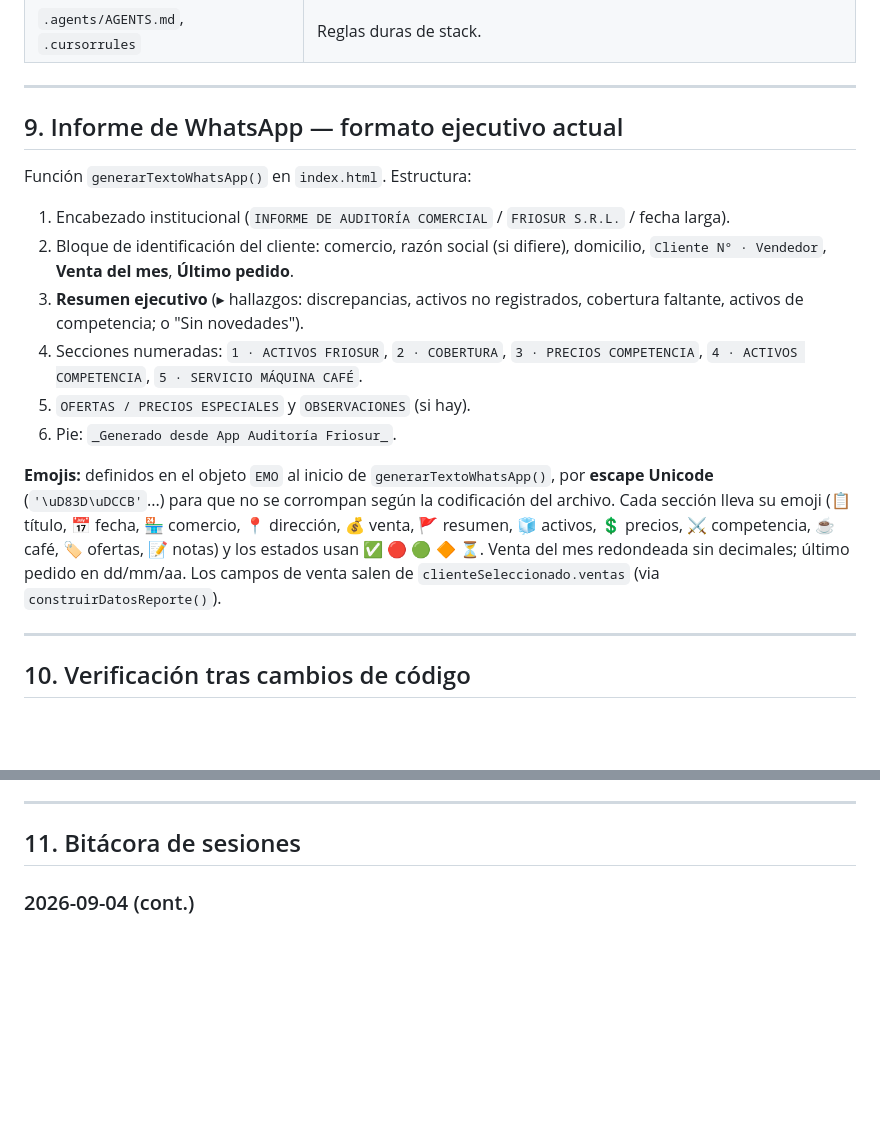
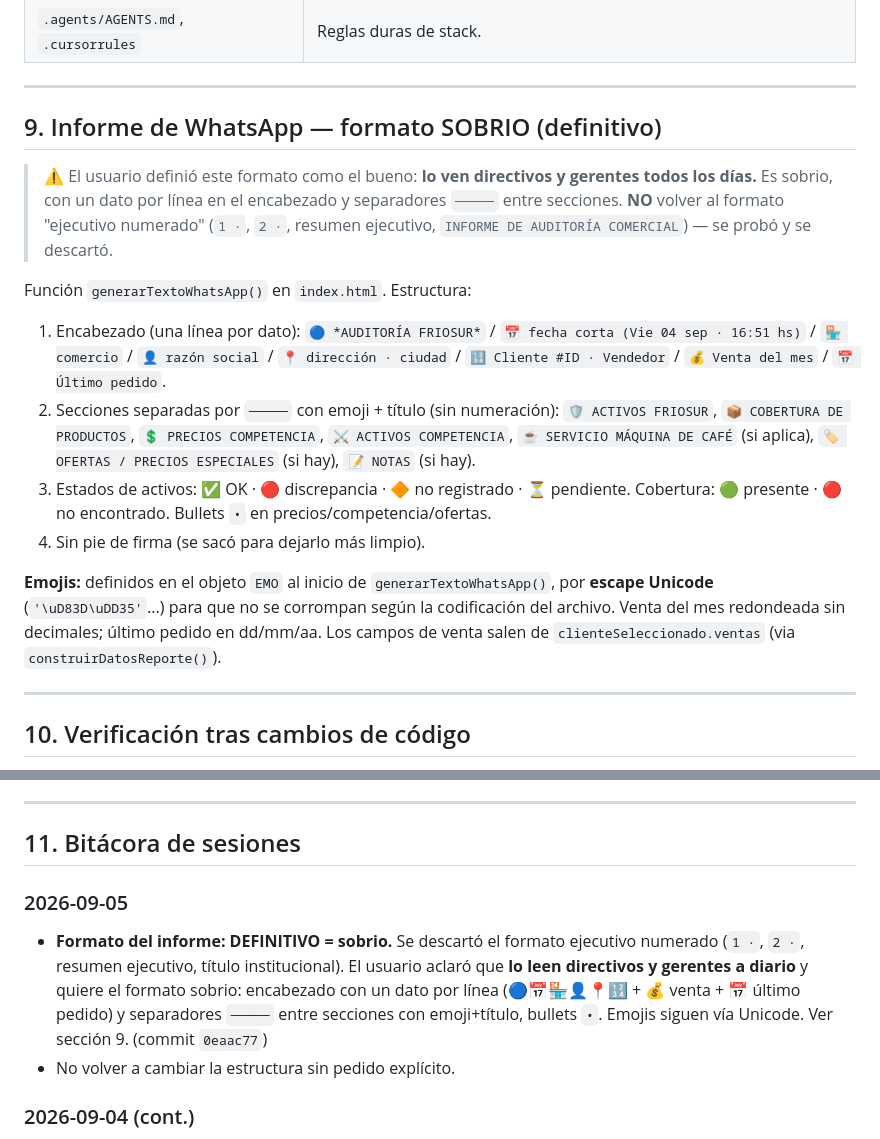
Before and after one commit to patovicio/Audit1, a Markdown page: ESTADO_PROYECTO.md, 2 parts joined by grey strips. Rendered like a GitHub page; blank space fills up the shorter version.

Commit message:
docs: fijar formato sobrio del informe como definitivo (lo ven directivos a diario)

```diff
--- a/ESTADO_PROYECTO.md
+++ b/ESTADO_PROYECTO.md
@@ -161,27 +161,33 @@ Reglas de negocio aplicadas (respetan la directiva FrioSur):
 
 ---
 
-## 9. Informe de WhatsApp — formato ejecutivo actual
+## 9. Informe de WhatsApp — formato SOBRIO (definitivo)
+
+> ⚠️ El usuario definió este formato como el bueno: **lo ven directivos y gerentes
+> todos los días.** Es sobrio, con un dato por línea en el encabezado y separadores
+> `─────` entre secciones. **NO** volver al formato "ejecutivo numerado"
+> (`1 ·`, `2 ·`, resumen ejecutivo, `INFORME DE AUDITORÍA COMERCIAL`) — se probó y
+> se descartó.
 
 Función `generarTextoWhatsApp()` en `index.html`. Estructura:
 
-1. Encabezado institucional (`INFORME DE AUDITORÍA COMERCIAL` / `FRIOSUR S.R.L.` / fecha larga).
-2. Bloque de identificación del cliente: comercio, razón social (si difiere),
-   domicilio, `Cliente N° · Vendedor`, **Venta del mes**, **Último pedido**.
-3. **Resumen ejecutivo** (▸ hallazgos: discrepancias, activos no registrados,
-   cobertura faltante, activos de competencia; o "Sin novedades").
-4. Secciones numeradas: `1 · ACTIVOS FRIOSUR`, `2 · COBERTURA`, `3 · PRECIOS
-   COMPETENCIA`, `4 · ACTIVOS COMPETENCIA`, `5 · SERVICIO MÁQUINA CAFÉ`.
-5. `OFERTAS / PRECIOS ESPECIALES` y `OBSERVACIONES` (si hay).
-6. Pie: `_Generado desde App Auditoría Friosur_`.
+1. Encabezado (una línea por dato):
+   `🔵 *AUDITORÍA FRIOSUR*` / `📅 fecha corta (Vie 04 sep · 16:51 hs)` /
+   `🏪 comercio` / `👤 razón social` / `📍 dirección · ciudad` /
+   `🔢 Cliente #ID · Vendedor` / `💰 Venta del mes` / `📅 Último pedido`.
+2. Secciones separadas por `─────` con emoji + título (sin numeración):
+   `🛡️ ACTIVOS FRIOSUR`, `📦 COBERTURA DE PRODUCTOS`, `💲 PRECIOS COMPETENCIA`,
+   `⚔️ ACTIVOS COMPETENCIA`, `☕ SERVICIO MÁQUINA DE CAFÉ` (si aplica),
+   `🏷️ OFERTAS / PRECIOS ESPECIALES` (si hay), `📝 NOTAS` (si hay).
+3. Estados de activos: ✅ OK · 🔴 discrepancia · 🔶 no registrado · ⏳ pendiente.
+   Cobertura: 🟢 presente · 🔴 no encontrado. Bullets `•` en precios/competencia/ofertas.
+4. Sin pie de firma (se sacó para dejarlo más limpio).
 
 **Emojis:** definidos en el objeto `EMO` al inicio de `generarTextoWhatsApp()`,
-por **escape Unicode** (`'\uD83D\uDCCB'`...) para que no se corrompan según la
-codificación del archivo. Cada sección lleva su emoji (📋 título, 📅 fecha,
-🏪 comercio, 📍 dirección, 💰 venta, 🚩 resumen, 🧊 activos, 💲 precios,
-⚔️ competencia, ☕ café, 🏷️ ofertas, 📝 notas) y los estados usan ✅ 🔴 🟢 🔶 ⏳.
-Venta del mes redondeada sin decimales; último pedido en dd/mm/aa. Los campos de
-venta salen de `clienteSeleccionado.ventas` (via `construirDatosReporte()`).
+por **escape Unicode** (`'\uD83D\uDD35'`...) para que no se corrompan según la
+codificación del archivo. Venta del mes redondeada sin decimales; último pedido en
+dd/mm/aa. Los campos de venta salen de `clienteSeleccionado.ventas` (via
+`construirDatosReporte()`).
 
 ---
 
@@ -196,6 +202,15 @@ Para `sw.js`: `node --check sw.js`.
 ---
 
 ## 11. Bitácora de sesiones
+
+### 2026-09-05
+- **Formato del informe: DEFINITIVO = sobrio.** Se descartó el formato ejecutivo
+  numerado (`1 ·`, `2 ·`, resumen ejecutivo, título institucional). El usuario
+  aclaró que **lo leen directivos y gerentes a diario** y quiere el formato sobrio:
+  encabezado con un dato por línea (🔵📅🏪👤📍🔢 + 💰 venta + 📅 último pedido) y
+  separadores `─────` entre secciones con emoji+título, bullets `•`. Emojis siguen
+  vía Unicode. Ver sección 9. (commit `0eaac77`)
+- No volver a cambiar la estructura sin pedido explícito.
 
 ### 2026-09-04 (cont.)
 - **Emojis SÍ van en el informe.** El problema no era WhatsApp (los soporta) sino
```
